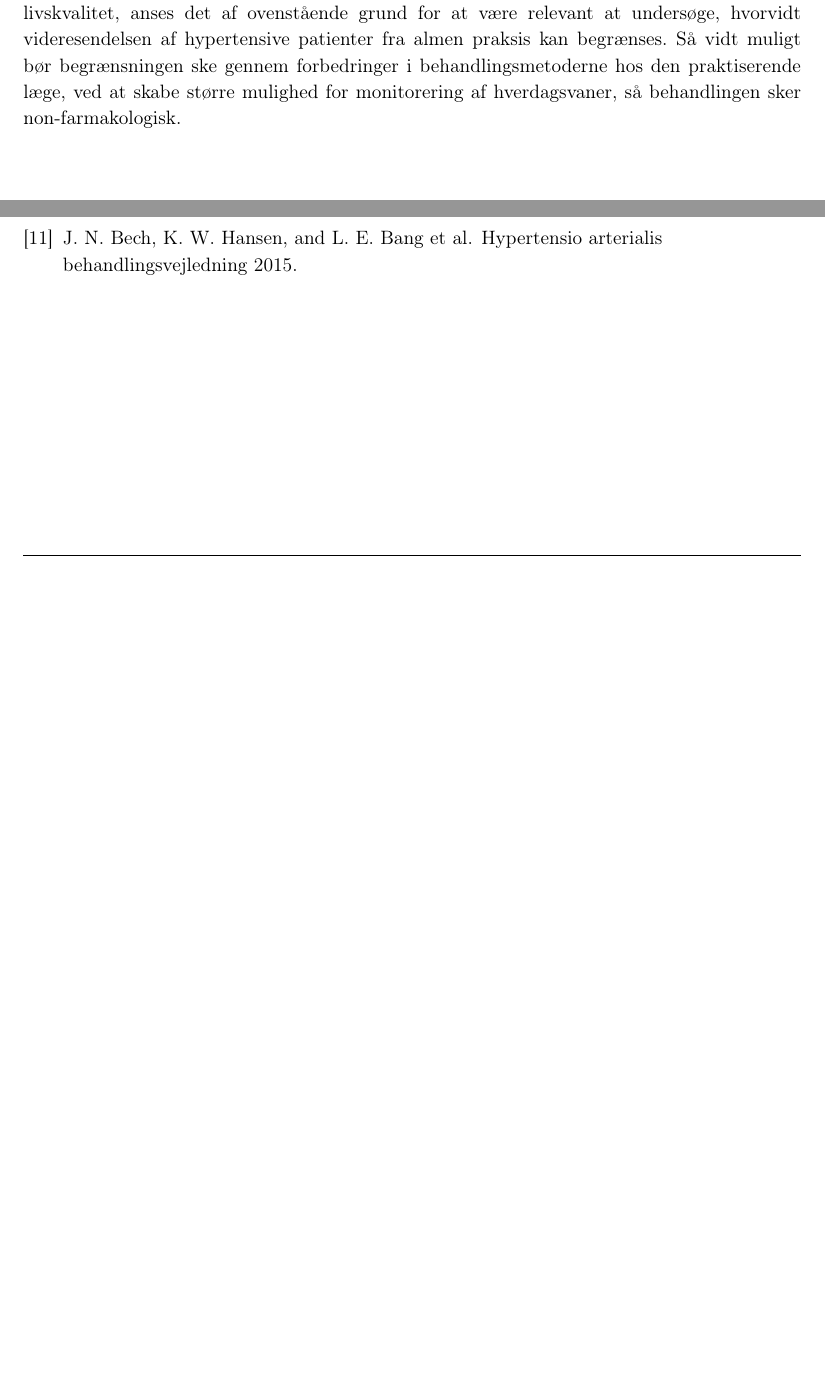
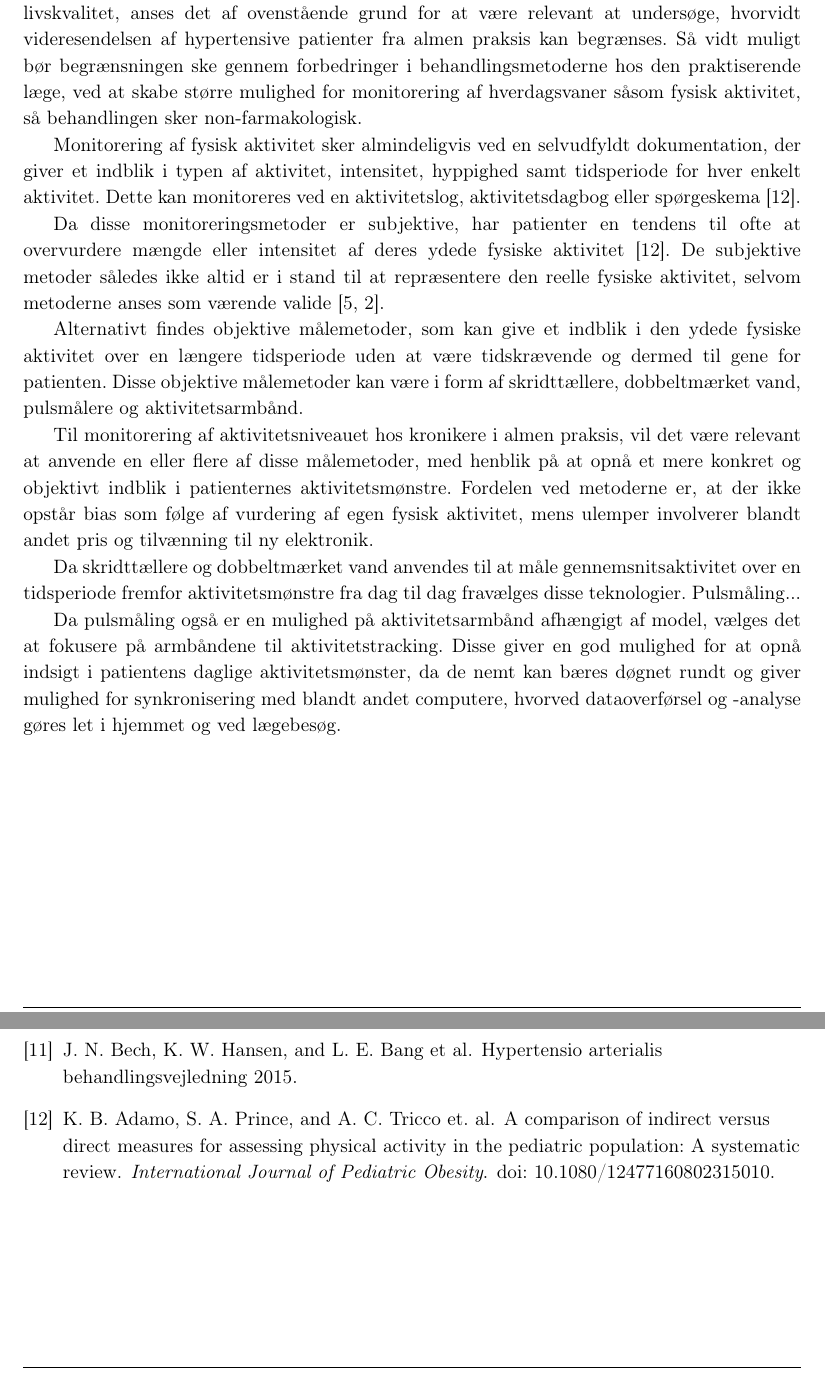
Before and after one commit to signehk/ST5, a LaTeX book (test.tex, which reads statusseminar/statusseminar_analyse.tex): two parts of pages 3 and 4 of 4, joined at a grey line, cut so that both start at the same text, the shorter picture padded with empty space. Compiled offline with pdfLaTeX.

Commit message:
mere statusseminar

```diff
--- a/statusseminar/statusseminar_analyse.tex
+++ b/statusseminar/statusseminar_analyse.tex
@@ -13,4 +13,19 @@ Der er en række sundhedsmæssige risici forbundet med hypertension, idet sygdom
 
 På trods af de sundhedsmæssige risici ved hypertension får 2/3 af de diagnosticerede patienter ikke tilstrækkelig behandling, således at de kan opnå det anbefalede blodtryk; under 140/90 mmHg \citep{martini2015, paulsen2012}. Behandlingen kan foregå enten farmakologisk eller non-farmakologisk, hvor den non-farmakologiske behandling blandt andet består af anbefalinger i forhold til kost- og motionsvaner. Hvis denne behandling ikke forbedrer patientens blodtryk, vil patienten blive videresendt til en hypertensionsklinik for at udrede sygdommen yderligere \cite{lodberg2016, bech2015}.
 
-Med intention om at spare sundhedsvæsenet for penge og forbedre hypertensive patienters livskvalitet, anses det af ovenstående grund for at være relevant at undersøge, hvorvidt videresendelsen af hypertensive patienter fra almen praksis kan begrænses. Så vidt muligt bør begrænsningen ske gennem forbedringer i behandlingsmetoderne hos den praktiserende læge, ved at skabe større mulighed for monitorering af hverdagsvaner, så behandlingen sker non-farmakologisk.
+Med intention om at spare sundhedsvæsenet for penge og forbedre hypertensive patienters livskvalitet, anses det af ovenstående grund for at være relevant at undersøge, hvorvidt videresendelsen af hypertensive patienter fra almen praksis kan begrænses. Så vidt muligt bør begrænsningen ske gennem forbedringer i behandlingsmetoderne hos den praktiserende læge, ved at skabe større mulighed for monitorering af hverdagsvaner såsom fysisk aktivitet, så behandlingen sker non-farmakologisk.
+
+Monitorering af fysisk aktivitet sker almindeligvis ved en selvudfyldt dokumentation, der giver et indblik i typen af aktivitet, intensitet, hyppighed samt tidsperiode for hver enkelt aktivitet. Dette kan monitoreres ved en aktivitetslog, aktivitetsdagbog eller spørgeskema \citep{adamo2009}.
+
+Da disse monitoreringsmetoder er subjektive, har patienter en tendens til ofte at overvurdere mængde eller intensitet af deres ydede fysiske aktivitet \citep{adamo2009}. De subjektive metoder således ikke altid er i stand til at repræsentere den reelle fysiske aktivitet, selvom metoderne anses som værende valide \citep{pedersen2011, motionsraad2007}.
+
+Alternativt findes objektive målemetoder, som kan give et indblik i den ydede fysiske aktivitet over en længere tidsperiode uden at være tidskrævende og dermed til gene for patienten. Disse objektive målemetoder kan være i form af skridttællere, dobbeltmærket vand, pulsmålere og aktivitetsarmbånd.
+
+
+Til monitorering af aktivitetsniveauet hos kronikere i almen praksis, vil det være relevant at anvende en eller flere af disse målemetoder, med henblik på at opnå et mere konkret og objektivt indblik i patienternes aktivitetsmønstre. Fordelen ved metoderne er, at der ikke opstår bias som følge af vurdering af egen fysisk aktivitet, mens ulemper involverer blandt andet pris og tilvænning til ny elektronik.
+
+Da skridttællere og dobbeltmærket vand anvendes til at måle gennemsnitsaktivitet over en tidsperiode fremfor aktivitetsmønstre fra dag til dag fravælges disse teknologier.
+Pulsmåling...
+
+
+Da pulsmåling også er en mulighed på aktivitetsarmbånd afhængigt af model, vælges det at fokusere på armbåndene til aktivitetstracking. Disse giver en god mulighed for at opnå indsigt i patientens daglige aktivitetsmønster, da de nemt kan bæres døgnet rundt og giver mulighed for synkronisering med blandt andet computere, hvorved dataoverførsel og -analyse gøres let i hjemmet og ved lægebesøg.
```
Also changed, not shown: statusseminar/statusseminar_test.pdf, 1 other file.
